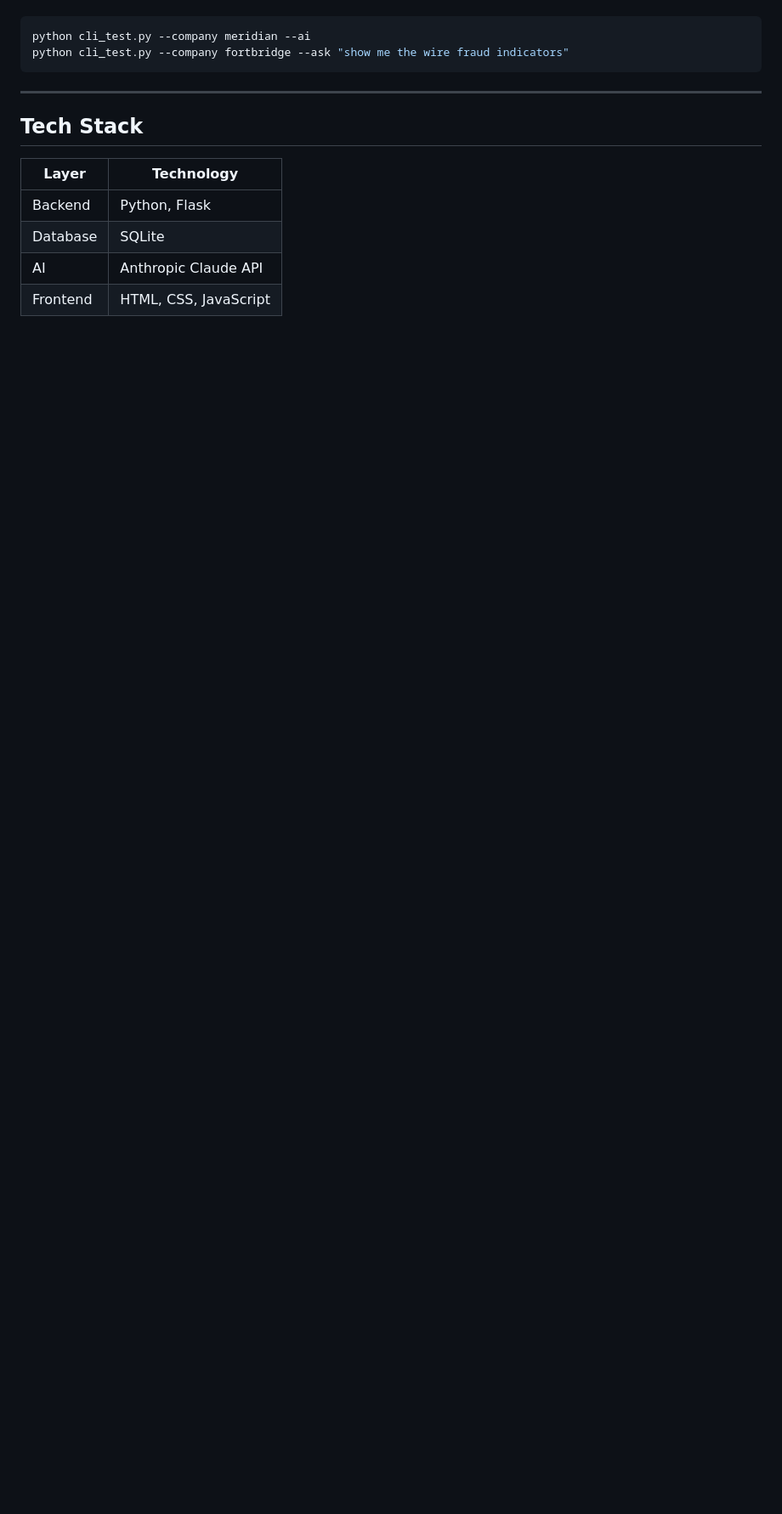
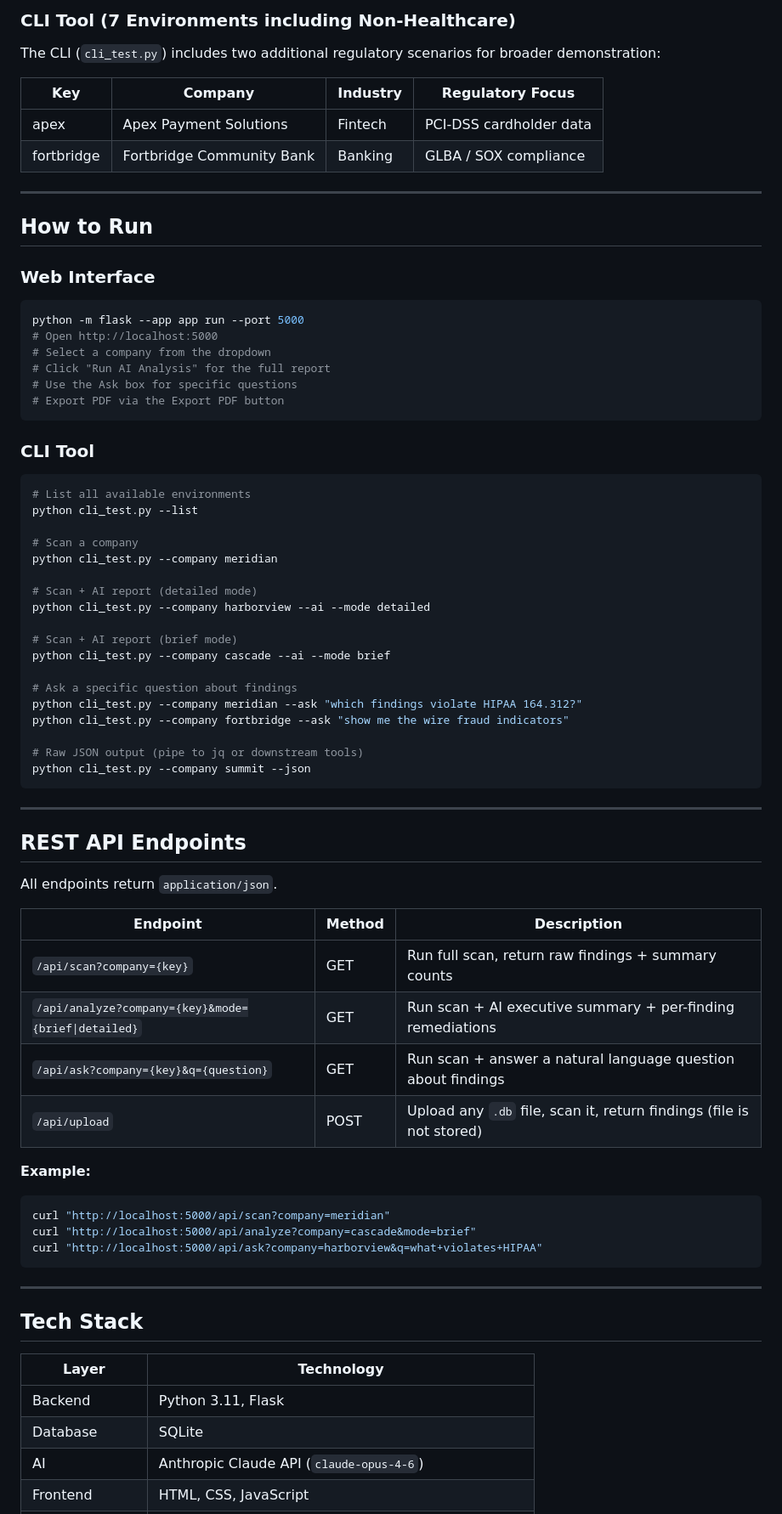
Before and after one commit to khalathecoder/datapulse, a Markdown page: README.md, the part around one of its changes. Shown at 85% size. Drawn GitHub-style; blank space fills up the shorter version.

````diff
--- a/README.md
+++ b/README.md
@@ -59,6 +77,66 @@ Then open your browser to `http://localhost:5000`
+### CLI Tool (7 Environments including Non-Healthcare)
+
+The CLI (`cli_test.py`) includes two additional regulatory scenarios for broader demonstration:
+
+| Key | Company | Industry | Regulatory Focus |
+|---|---|---|---|
+| apex | Apex Payment Solutions | Fintech | PCI-DSS cardholder data |
+| fortbridge | Fortbridge Community Bank | Banking | GLBA / SOX compliance |
+
+---
+
+## How to Run
+
+### Web Interface
 ```bash
-python cli_test.py --company meridian --ai
+python -m flask --app app run --port 5000
+# Open http://localhost:5000
+# Select a company from the dropdown
+# Click "Run AI Analysis" for the full report
+# Use the Ask box for specific questions
+# Export PDF via the Export PDF button
+```
+
+### CLI Tool
+```bash
+# List all available environments
+python cli_test.py --list
+
+# Scan a company
+python cli_test.py --company meridian
+
+# Scan + AI report (detailed mode)
+python cli_test.py --company harborview --ai --mode detailed
+
+# Scan + AI report (brief mode)
+python cli_test.py --company cascade --ai --mode brief
+
+# Ask a specific question about findings
+python cli_test.py --company meridian --ask "which findings violate HIPAA 164.312?"
 python cli_test.py --company fortbridge --ask "show me the wire fraud indicators"
+
+# Raw JSON output (pipe to jq or downstream tools)
+python cli_test.py --company summit --json
+```
+
+---
+
+## REST API Endpoints
+
+All endpoints return `application/json`.
+
+| Endpoint | Method | Description |
+|---|---|---|
+| `/api/scan?company={key}` | GET | Run full scan, return raw findings + summary counts |
+| `/api/analyze?company={key}&mode={brief\|detailed}` | GET | Run scan + AI executive summary + per-finding remediations |
+| `/api/ask?company={key}&q={question}` | GET | Run scan + answer a natural language question about findings |
+| `/api/upload` | POST | Upload any `.db` file, scan it, return findings (file is not stored) |
+
+**Example:**
+```bash
+curl "http://localhost:5000/api/scan?company=meridian"
+curl "http://localhost:5000/api/analyze?company=cascade&mode=brief"
+curl "http://localhost:5000/api/ask?company=harborview&q=what+violates+HIPAA"
 ```
 
 ---
@@ -67,7 +145,7 @@ python cli_test.py --company fortbridge --ask "show me the wire fraud indicators
 
 | Layer | Technology |
 |---|---|
-| Backend | Python, Flask |
+| Backend | Python 3.11, Flask |
 | Database | SQLite |
-| AI | Anthropic Claude API |
+| AI | Anthropic Claude API (`claude-opus-4-6`) |
 | Frontend | HTML, CSS, JavaScript |
````
Also changed, not shown: other parts of README.md (+81 -31 lines).
